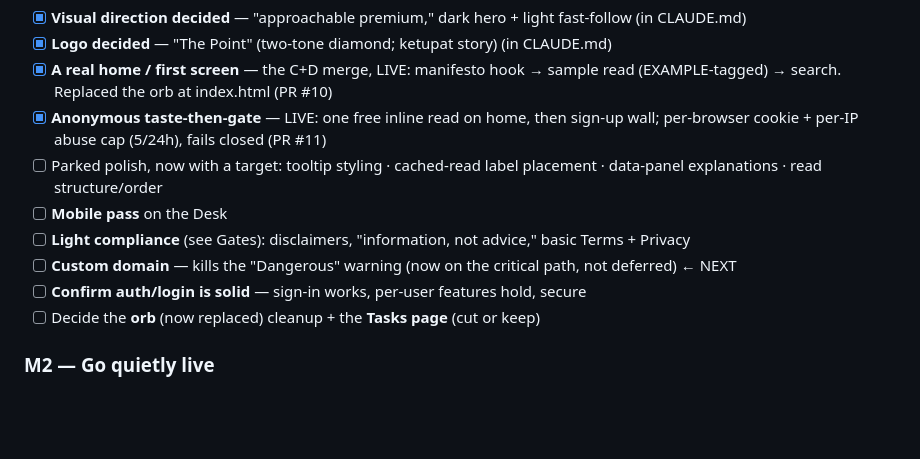
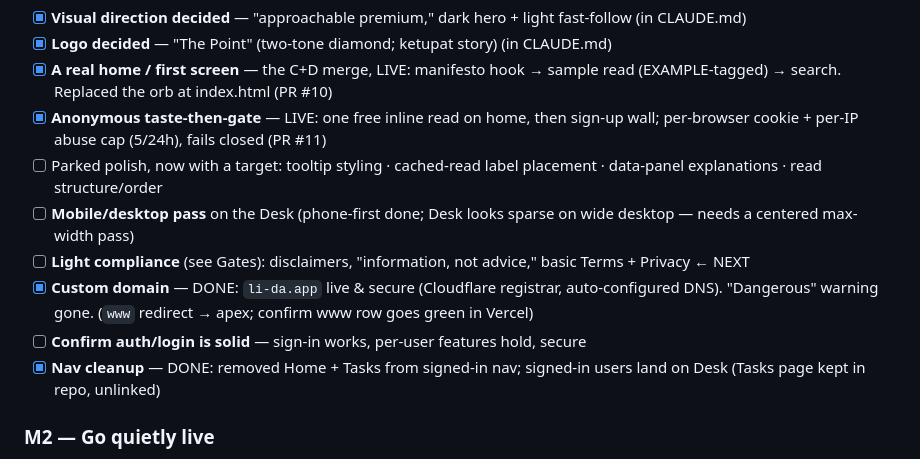
Before and after one commit to carlsonkoh61-lida/li-da, a Markdown page: ROADMAP.md, the part around the change. GitHub-like rendering; blank space fills up the shorter version.

```diff
--- a/ROADMAP.md
+++ b/ROADMAP.md
@@ -19,11 +19,11 @@ The front door has to not confuse or scare a newcomer. This is the UI/UX phase.
 - [x] **A real home / first screen** — the C+D merge, LIVE: manifesto hook → sample read (EXAMPLE-tagged) → search. Replaced the orb at index.html (PR #10)
 - [x] **Anonymous taste-then-gate** — LIVE: one free inline read on home, then sign-up wall; per-browser cookie + per-IP abuse cap (5/24h), fails closed (PR #11)
 - [ ] Parked polish, now with a target: tooltip styling · cached-read label placement · data-panel explanations · read structure/order
-- [ ] **Mobile pass** on the Desk
-- [ ] **Light compliance** (see Gates): disclaimers, "information, not advice," basic Terms + Privacy
-- [ ] **Custom domain** — kills the "Dangerous" warning (now on the critical path, not deferred) ← NEXT
+- [ ] **Mobile/desktop pass** on the Desk (phone-first done; Desk looks sparse on wide desktop — needs a centered max-width pass)
+- [ ] **Light compliance** (see Gates): disclaimers, "information, not advice," basic Terms + Privacy ← NEXT
+- [x] **Custom domain** — DONE: `li-da.app` live & secure (Cloudflare registrar, auto-configured DNS). "Dangerous" warning gone. (`www` redirect → apex; confirm www row goes green in Vercel)
 - [ ] **Confirm auth/login is solid** — sign-in works, per-user features hold, secure
-- [ ] Decide the **orb** (now replaced) cleanup + the **Tasks page** (cut or keep)
+- [x] **Nav cleanup** — DONE: removed Home + Tasks from signed-in nav; signed-in users land on Desk (Tasks page kept in repo, unlinked)
 
 ### M2 — Go quietly live
 - [ ] Deploy on the custom domain — **free, US stocks, to the Malaysian audience** (US-stocks-first defers the Bursa data cost)
```
